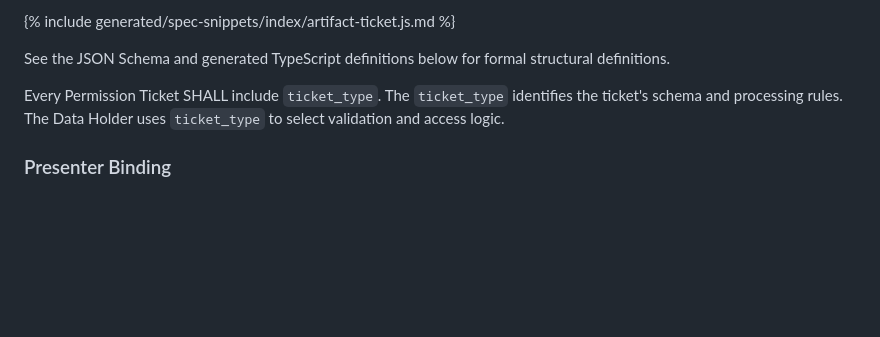
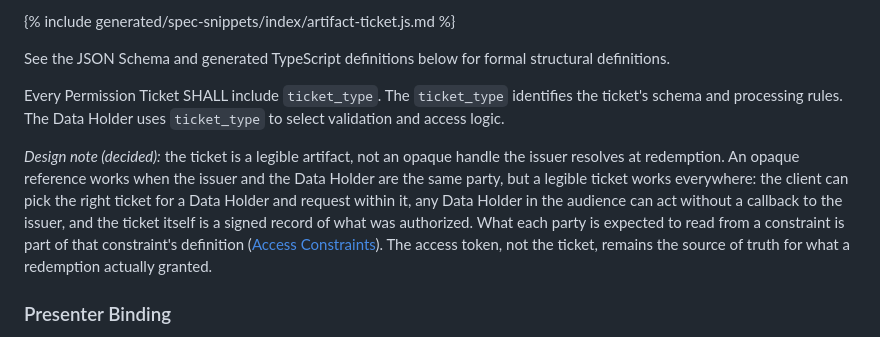
Before and after one commit to jmandel/smart-permission-tickets-wip, a Markdown page: input/pagecontent/index.md, the part around the change. Drawn GitHub-style; blank space fills up the shorter version.

Commit message:
State why tickets are legible rather than opaque handles
Co-Authored-By: Claude Fable 5 <noreply@anthropic.com>

```diff
--- a/input/pagecontent/index.md
+++ b/input/pagecontent/index.md
@@ -216,6 +216,8 @@ The ticket payload is a JWT. It carries top-level `subject` and `access`, plus o
 See the JSON Schema and generated TypeScript definitions below for formal structural definitions.
 
 Every Permission Ticket SHALL include `ticket_type`. The `ticket_type` identifies the ticket's schema and processing rules. The Data Holder uses `ticket_type` to select validation and access logic.
+
+*Design note (decided):* the ticket is a legible artifact, not an opaque handle the issuer resolves at redemption. An opaque reference works when the issuer and the Data Holder are the same party, but a legible ticket works everywhere: the client can pick the right ticket for a Data Holder and request within it, any Data Holder in the audience can act without a callback to the issuer, and the ticket itself is a signed record of what was authorized. What each party is expected to read from a constraint is part of that constraint's definition ([Access Constraints](access-constraints.html)). The access token, not the ticket, remains the source of truth for what a redemption actually granted.
 
 ### Presenter Binding
 A Permission Ticket MAY bind redemption to a specific client using the `presenter_binding` claim. `presenter_binding` is a discriminated union selected by `method`, with two shapes:
```
